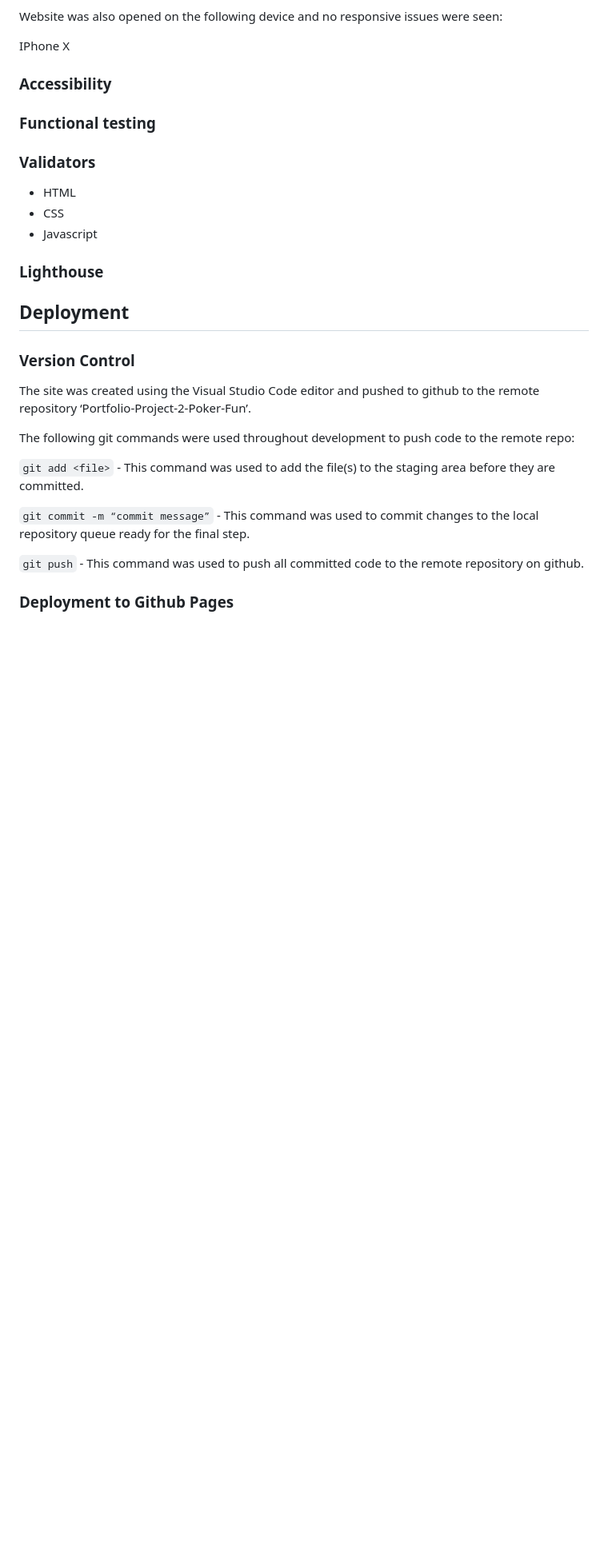
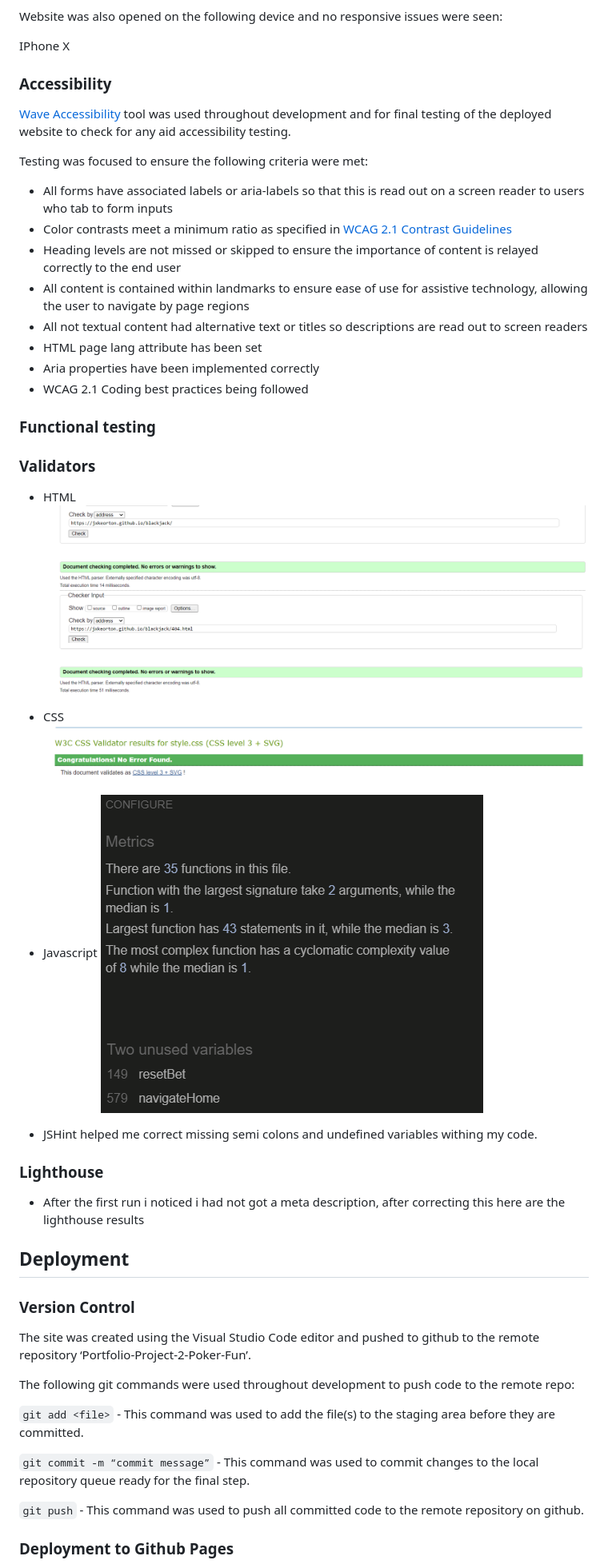
Before and after one commit to Jxkeorton/blackjack, a Markdown page: README.md, the part around the change printed below. Shown: that part at 80% size. Drawn GitHub-style; pictures changed too: docs/css-validator.png (added), docs/error-html.png (added), docs/index-html.png (added); blank space fills up the shorter version.

Commit message:
Add testing to readme

```diff
--- a/README.md
+++ b/README.md
@@ -133,14 +133,36 @@ IPhone X
 
 ### Accessibility
 
+[Wave Accessibility](https://wave.webaim.org/) tool was used throughout development and for final testing of the deployed website to check for any aid accessibility testing.
+
+Testing was focused to ensure the following criteria were met:
+
+- All forms have associated labels or aria-labels so that this is read out on a screen reader to users who tab to form inputs
+- Color contrasts meet a minimum ratio as specified in [WCAG 2.1 Contrast Guidelines](https://www.w3.org/WAI/WCAG21/Understanding/contrast-minimum.html)
+- Heading levels are not missed or skipped to ensure the importance of content is relayed correctly to the end user
+- All content is contained within landmarks to ensure ease of use for assistive technology, allowing the user to navigate by page regions
+- All not textual content had alternative text or titles so descriptions are read out to screen readers
+- HTML page lang attribute has been set
+- Aria properties have been implemented correctly
+- WCAG 2.1 Coding best practices being followed
+
 ### Functional testing
 
 ### Validators
 * HTML
+![index html validator](docs/index-html.png)
+![404 html validator](docs/error-html.png)
+
 * CSS
+![css validator](docs/css-validator.png)
+
 * Javascript
+![javascript validator](docs/jshint.png)
+
+- JSHint helped me correct missing semi colons and undefined variables withing my code.
 
 ### Lighthouse
+- After the first run i noticed i had not got a meta description, after correcting this here are the lighthouse results
 
 ## Deployment
 
```
Also changed, not shown: other parts of README.md (+11 -0 lines).
